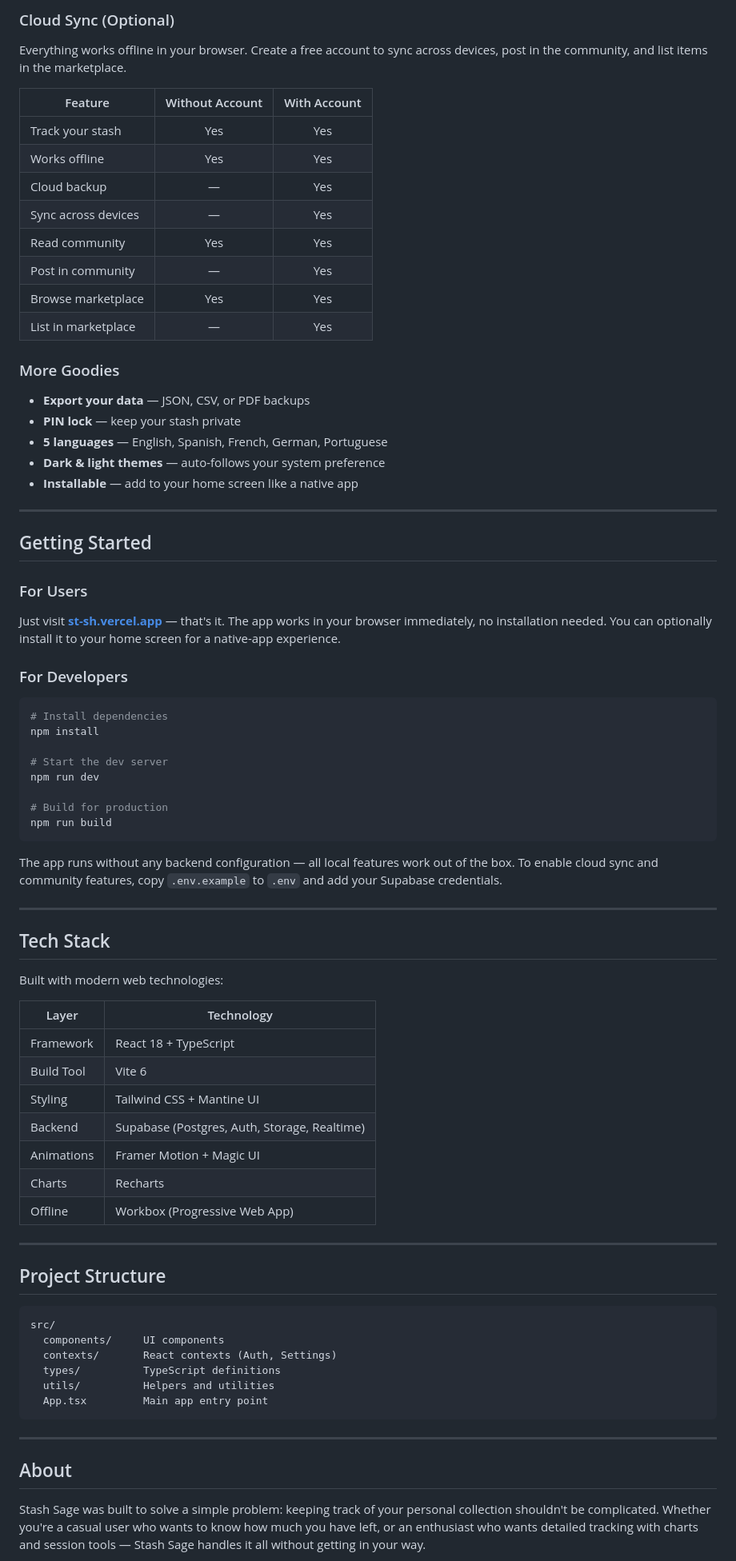
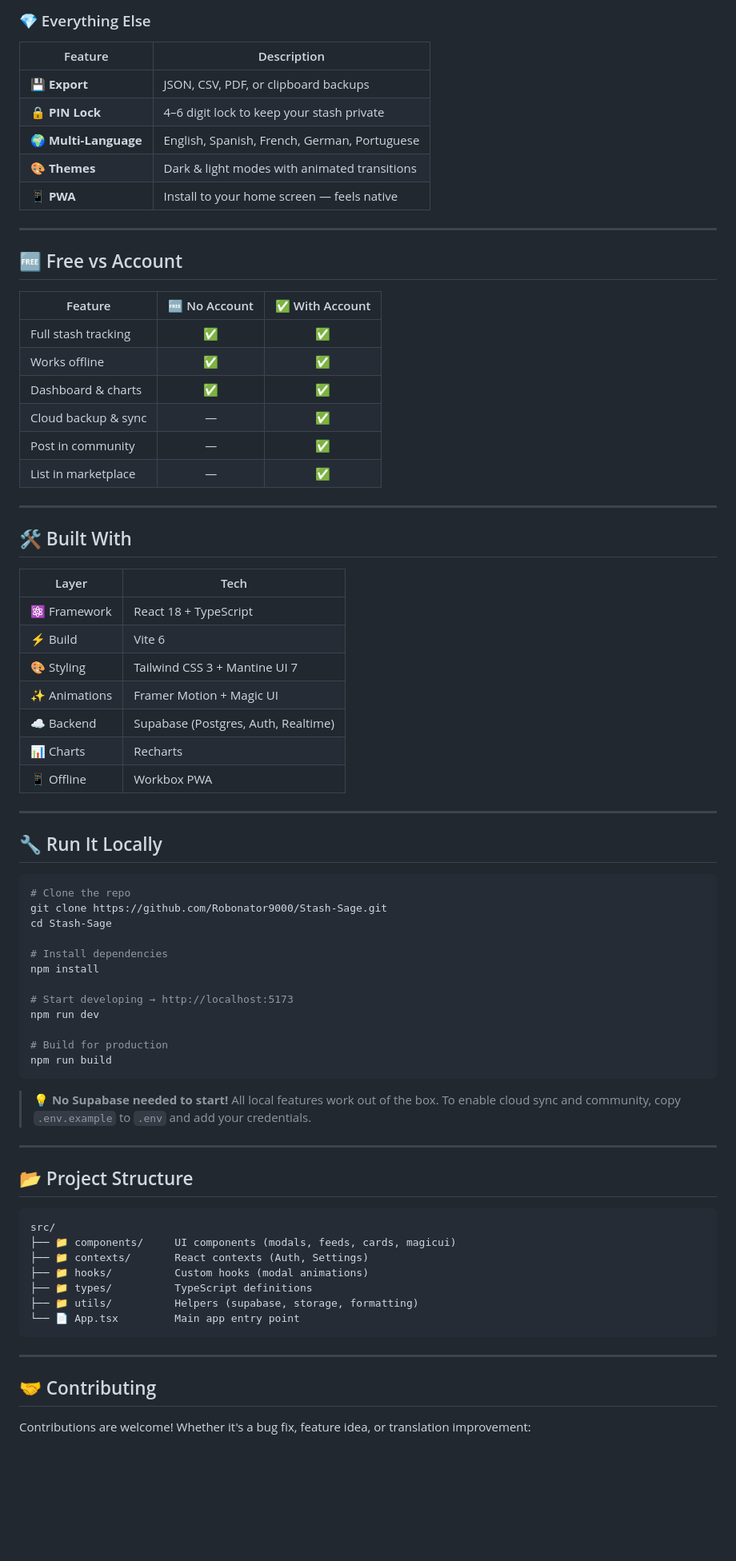
Before and after one commit to Robonator9000/Stash-Sage, a Markdown page: README.md, the part around one of its changes. Shown at 80% size. GitHub-like rendering; blank space fills up the shorter version.

Commit message:
Polish README with emojis, badges, GitHub display elements; remove About section (will use GitHub About)

````diff
--- a/README.md
+++ b/README.md
@@ -51,80 +55,78 @@ Browse and list products for sale. Filter by category, sort by price, and contac
 
-### Cloud Sync (Optional)
-Everything works offline in your browser. Create a free account to sync across devices, post in the community, and list items in the marketplace.
-
-| Feature | Without Account | With Account |
-|---|:---:|:---:|
-| Track your stash | Yes | Yes |
-| Works offline | Yes | Yes |
-| Cloud backup | — | Yes |
-| Sync across devices | — | Yes |
-| Read community | Yes | Yes |
-| Post in community | — | Yes |
-| Browse marketplace | Yes | Yes |
-| List in marketplace | — | Yes |
-
-### More Goodies
-- **Export your data** — JSON, CSV, or PDF backups
-- **PIN lock** — keep your stash private
-- **5 languages** — English, Spanish, French, German, Portuguese
-- **Dark & light themes** — auto-follows your system preference
-- **Installable** — add to your home screen like a native app
+### 💎 Everything Else
+| Feature | Description |
+|---|---|
+| 💾 **Export** | JSON, CSV, PDF, or clipboard backups |
+| 🔒 **PIN Lock** | 4–6 digit lock to keep your stash private |
+| 🌍 **Multi-Language** | English, Spanish, French, German, Portuguese |
+| 🎨 **Themes** | Dark & light modes with animated transitions |
+| 📱 **PWA** | Install to your home screen — feels native |
 
 ---
 
-## Getting Started
+## 🆓 Free vs Account
 
-### For Users
+| Feature | 🆓 No Account | ✅ With Account |
+|---|:---:|:---:|
+| Full stash tracking | ✅ | ✅ |
+| Works offline | ✅ | ✅ |
+| Dashboard & charts | ✅ | ✅ |
+| Cloud backup & sync | — | ✅ |
+| Post in community | — | ✅ |
+| List in marketplace | — | ✅ |
 
-Just visit **[st-sh.vercel.app](https://st-sh.vercel.app)** — that's it. The app works in your browser immediately, no installation needed. You can optionally install it to your home screen for a native-app experience.
+---
 
-### For Developers
+## 🛠️ Built With
+
+| Layer | Tech |
+|---|---|
+| ⚛️ Framework | React 18 + TypeScript |
+| ⚡ Build | Vite 6 |
+| 🎨 Styling | Tailwind CSS 3 + Mantine UI 7 |
+| ✨ Animations | Framer Motion + Magic UI |
+| ☁️ Backend | Supabase (Postgres, Auth, Realtime) |
+| 📊 Charts | Recharts |
+| 📱 Offline | Workbox PWA |
+
+---
+
+## 🔧 Run It Locally
 
 ```bash
+# Clone the repo
+git clone https://github.com/Robonator9000/Stash-Sage.git
+cd Stash-Sage
+
 # Install dependencies
 npm install
 
-# Start the dev server
+# Start developing → http://localhost:5173
 npm run dev
 
 # Build for production
 npm run build
 ```
 
-The app runs without any backend configuration — all local features work out of the box. To enable cloud sync and community features, copy `.env.example` to `.env` and add your Supabase credentials.
+> 💡 **No Supabase needed to start!** All local features work out of the box. To enable cloud sync and community, copy `.env.example` to `.env` and add your credentials.
 
 ---
 
-## Tech Stack
-
-Built with modern web technologies:
-
-| Layer | Technology |
-|---|---|
-| Framework | React 18 + TypeScript |
-| Build Tool | Vite 6 |
-| Styling | Tailwind CSS + Mantine UI |
-| Backend | Supabase (Postgres, Auth, Storage, Realtime) |
-| Animations | Framer Motion + Magic UI |
-| Charts | Recharts |
-| Offline | Workbox (Progressive Web App) |
-
----
-
-## Project Structure
+## 📂 Project Structure
 
 ```
 src/
-  components/     UI components
-  contexts/       React contexts (Auth, Settings)
-  types/          TypeScript definitions
-  utils/          Helpers and utilities
-  App.tsx         Main app entry point
+├── 📁 components/     UI components (modals, feeds, cards, magicui)
+├── 📁 contexts/       React contexts (Auth, Settings)
+├── 📁 hooks/          Custom hooks (modal animations)
+├── 📁 types/          TypeScript definitions
+├── 📁 utils/          Helpers (supabase, storage, formatting)
+└── 📄 App.tsx         Main app entry point
 ```
 
 ---
 
-## About
+## 🤝 Contributing
 
-Stash Sage was built to solve a simple problem: keeping track of your personal collection shouldn't be complicated. Whether you're a casual user who wants to know how much you have left, or an enthusiast who wants detailed tracking with charts and session tools — Stash Sage handles it all without getting in your way.
+Contributions are welcome! Whether it's a bug fix, feature idea, or translation improvement:
 
````
Also changed, not shown: other parts of README.md (+45 -32 lines).
